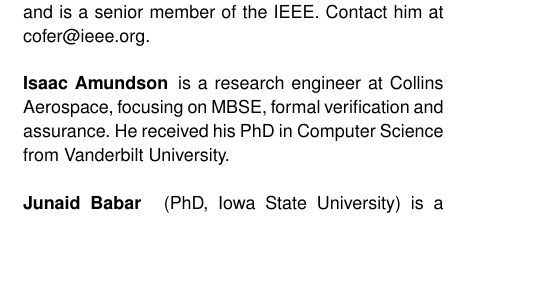
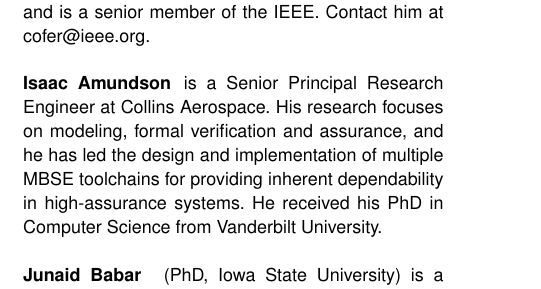
Before and after one commit to loonwerks/fmatscale, a LaTeX paper (main.tex, which reads bios.tex): part of one column of page 15 of 16, cut so that both start at the same text, the shorter picture padded with empty space. Compiled offline with pdfLaTeX.

Commit message:
minor fixes for grammar and spelling

```diff
--- a/bios.tex
+++ b/bios.tex
@@ -1,7 +1,7 @@
 \begin{IEEEbiography}{Darren Cofer}{\,}is a Fellow at Collins Aerospace. His research interests include formal methods and tools for verification and certification of high-integrity systems. He received his PhD in Electrical and Computer Engineering from the University of Texas at Austin and is a senior member of the IEEE. Contact him at cofer@ieee.org.
 \end{IEEEbiography}
 
-\begin{IEEEbiography}{Isaac Amundson}{\,}is a research engineer at Collins Aerospace, focusing on MBSE, formal verification and assurance.  He received his PhD in Computer Science from Vanderbilt University.
+\begin{IEEEbiography}{Isaac Amundson}{\,}is a Senior Principal Research Engineer at Collins Aerospace.  His research focuses on modeling, formal verification and assurance, and he has led the design and implementation of multiple MBSE toolchains for providing inherent dependability in high-assurance systems. He received his PhD in Computer Science from Vanderbilt University.
 \end{IEEEbiography}
 
 \begin{IEEEbiography}{Junaid Babar}{\,} (PhD, Iowa State University) is a research engineer at Collins Aerospace.
```
